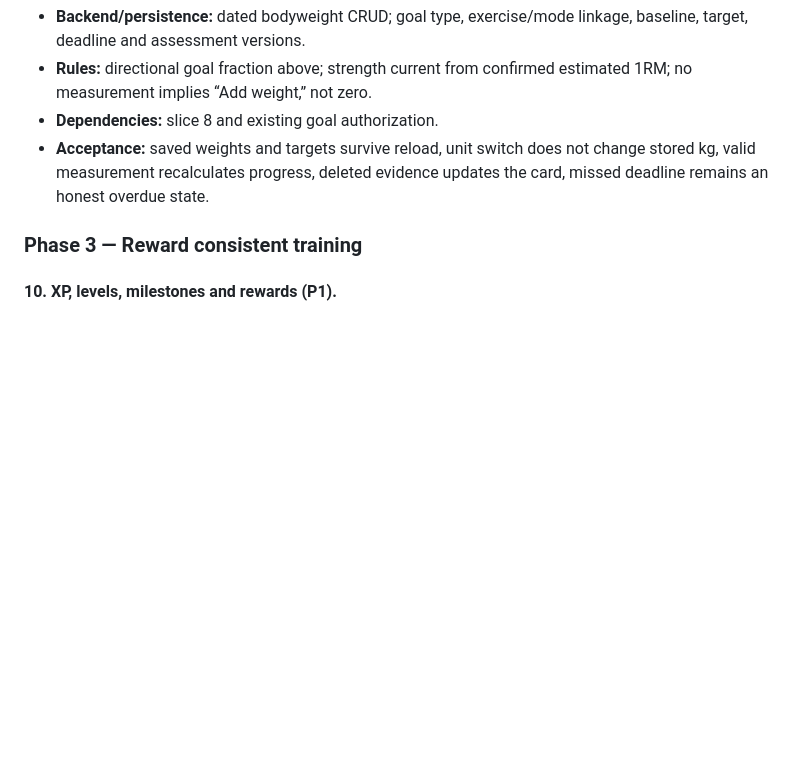
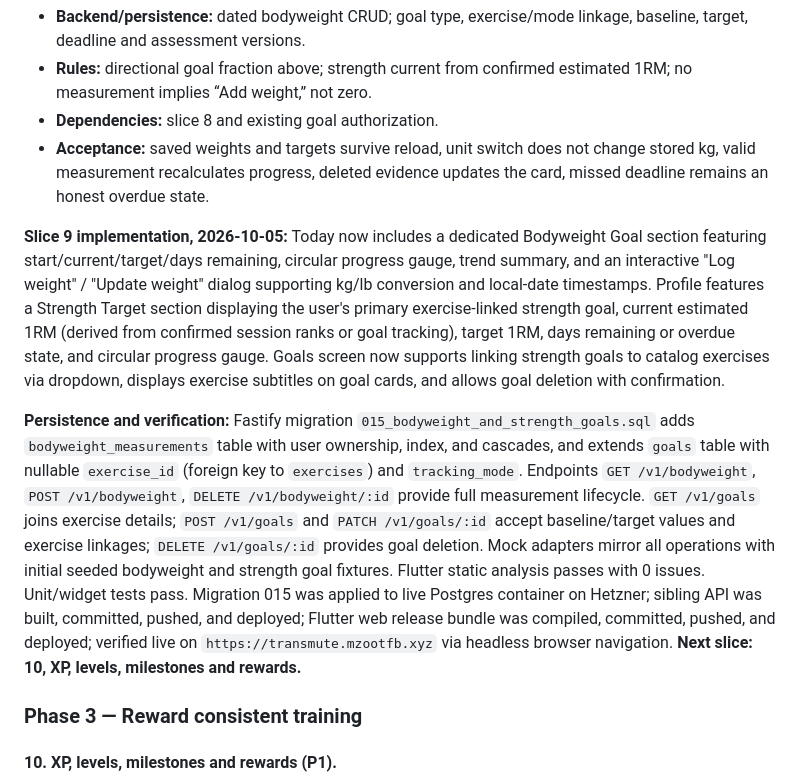
Before and after one commit to jsalg-byte/transmute-flutter, a Markdown page: docs/COMPETITOR_UPGRADE_PLAN.md, the part around the change. Rendered like a GitHub page; blank space fills up the shorter version.

Commit message:
docs: record slice 9 completion in upgrade plan

```diff
--- a/docs/COMPETITOR_UPGRADE_PLAN.md
+++ b/docs/COMPETITOR_UPGRADE_PLAN.md
@@ -247,6 +247,10 @@ Every slice includes loading, empty, error, retry, disabled and success states a
 - **Dependencies:** slice 8 and existing goal authorization.
 - **Acceptance:** saved weights and targets survive reload, unit switch does not change stored kg, valid measurement recalculates progress, deleted evidence updates the card, missed deadline remains an honest overdue state.
 
+**Slice 9 implementation, 2026-10-05:** Today now includes a dedicated Bodyweight Goal section featuring start/current/target/days remaining, circular progress gauge, trend summary, and an interactive "Log weight" / "Update weight" dialog supporting kg/lb conversion and local-date timestamps. Profile features a Strength Target section displaying the user's primary exercise-linked strength goal, current estimated 1RM (derived from confirmed session ranks or goal tracking), target 1RM, days remaining or overdue state, and circular progress gauge. Goals screen now supports linking strength goals to catalog exercises via dropdown, displays exercise subtitles on goal cards, and allows goal deletion with confirmation.
+
+**Persistence and verification:** Fastify migration `015_bodyweight_and_strength_goals.sql` adds `bodyweight_measurements` table with user ownership, index, and cascades, and extends `goals` table with nullable `exercise_id` (foreign key to `exercises`) and `tracking_mode`. Endpoints `GET /v1/bodyweight`, `POST /v1/bodyweight`, `DELETE /v1/bodyweight/:id` provide full measurement lifecycle. `GET /v1/goals` joins exercise details; `POST /v1/goals` and `PATCH /v1/goals/:id` accept baseline/target values and exercise linkages; `DELETE /v1/goals/:id` provides goal deletion. Mock adapters mirror all operations with initial seeded bodyweight and strength goal fixtures. Flutter static analysis passes with 0 issues. Unit/widget tests pass. Migration 015 was applied to live Postgres container on Hetzner; sibling API was built, committed, pushed, and deployed; Flutter web release bundle was compiled, committed, pushed, and deployed; verified live on `https://transmute.mzootfb.xyz` via headless browser navigation. **Next slice: 10, XP, levels, milestones and rewards.**
+
 ### Phase 3 — Reward consistent training
 
 #### 10. XP, levels, milestones and rewards (P1).
```
